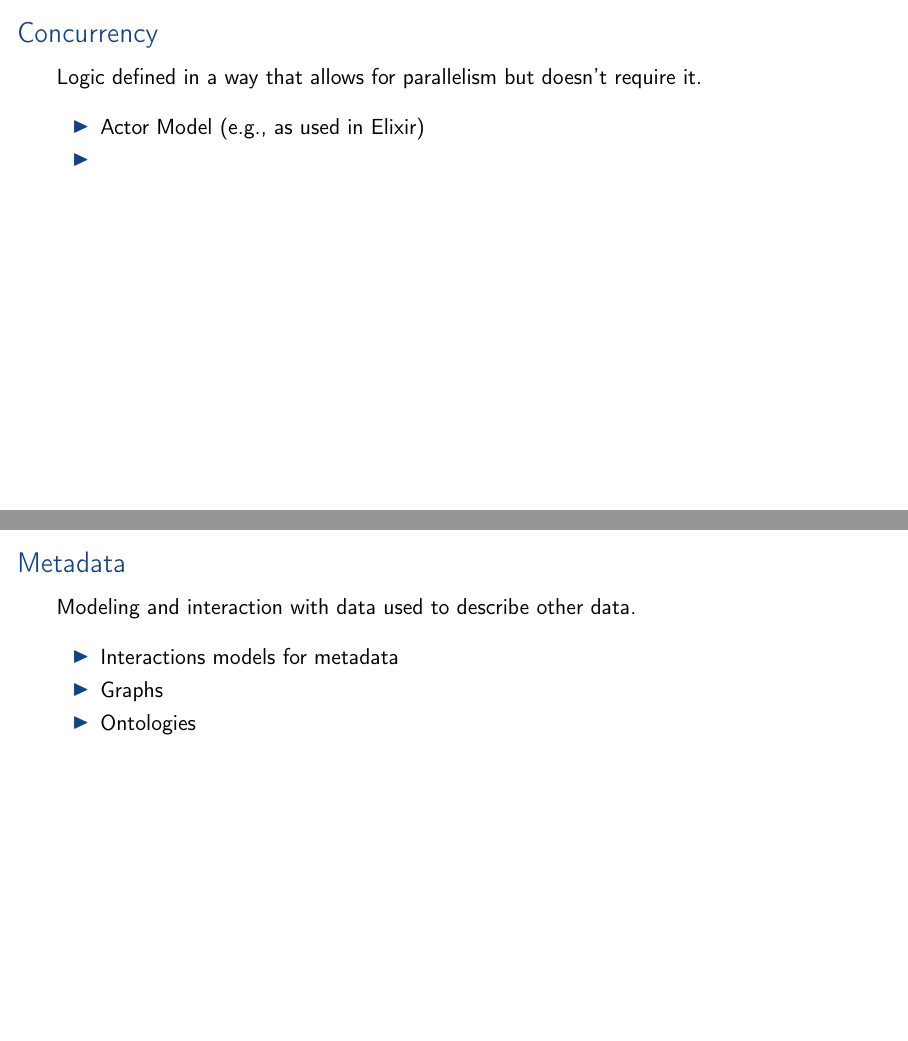
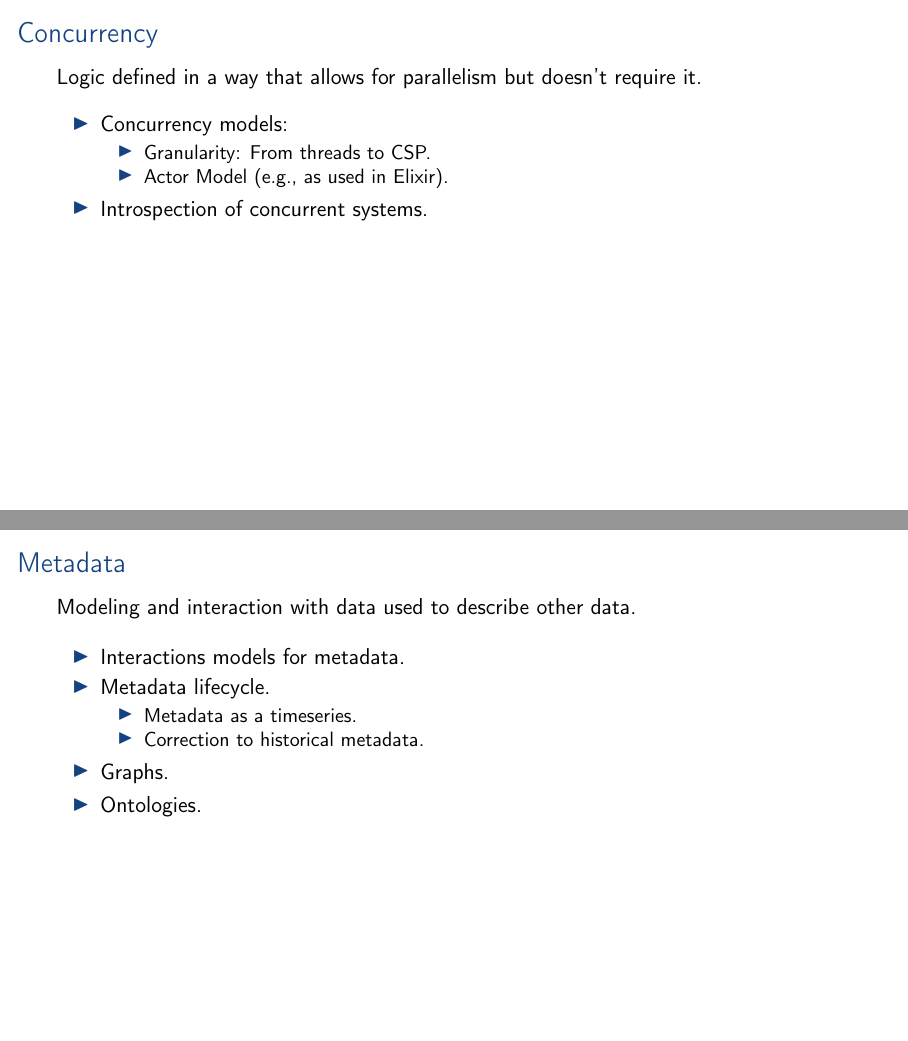
Before and after one commit to aslakjohansen/student-projects, LaTeX slides (doc/msc_presentation.tex, which reads doc/msc_contents.tex): pages 4 and 7 of 17, joined at a grey line. Compiled offline with pdfLaTeX.

Commit message:
Added a few bulletpoints

```diff
--- a/doc/msc_contents.tex
+++ b/doc/msc_contents.tex
@@ -35,8 +35,12 @@
     Logic defined in a way that allows for parallelism but doesn't require it.
     \vspace{3mm}
     \begin{itemize}
-        \item Actor Model (e.g., as used in Elixir)
-        \item
+        \item Concurrency models:
+          \begin{itemize}
+            \item Granularity: From threads to CSP.
+            \item Actor Model (e.g., as used in Elixir).
+          \end{itemize}
+        \item Introspection of concurrent systems.
     \end{itemize}
 \end{frame}
 
@@ -71,9 +79,14 @@
     Modeling and interaction with data used to describe other data.
     \vspace{3mm}
     \begin{itemize}
-        \item Interactions models for metadata
-        \item Graphs
-        \item Ontologies
+        \item Interactions models for metadata.
+        \item Metadata lifecycle.
+          \begin{itemize}
+            \item Metadata as a timeseries.
+            \item Correction to historical metadata.
+          \end{itemize}
+        \item Graphs.
+        \item Ontologies.
     \end{itemize}
 \end{frame}
 
```
Also changed, not shown: doc/msc_contents.tex (9 more changed lines).
